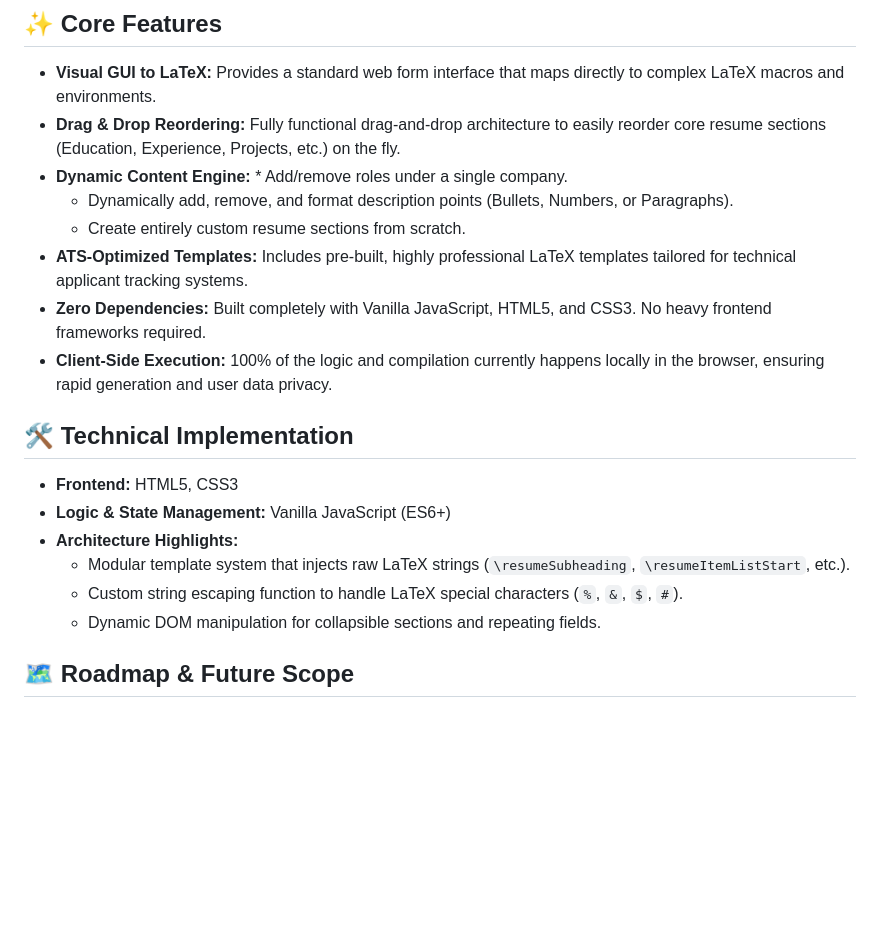
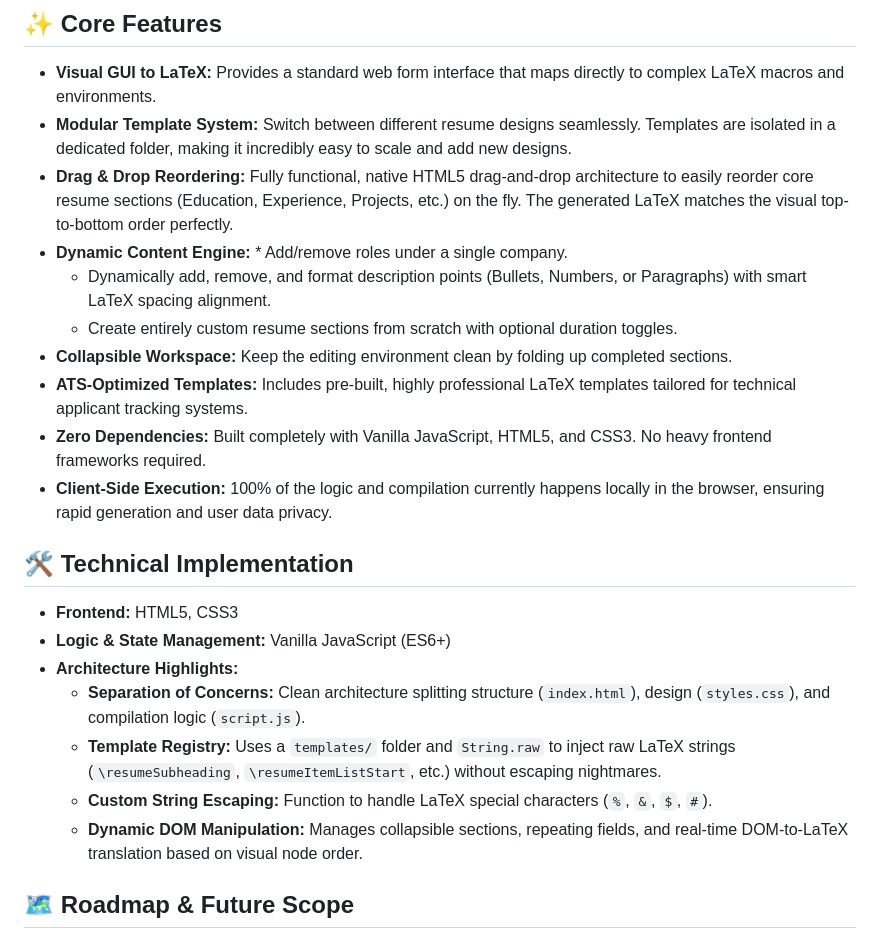
Before and after one commit to Sarthaknarula/cvBuilder, a Markdown page: README.md, the part around one of its changes. Drawn GitHub-style; blank space fills up the shorter version.

```diff
--- a/README.md
+++ b/README.md
@@ -9,10 +14,12 @@ Instead of struggling with complex LaTeX syntax and compilation errors, users ca
 ## ✨ Core Features
 
 * **Visual GUI to LaTeX:** Provides a standard web form interface that maps directly to complex LaTeX macros and environments.
-* **Drag & Drop Reordering:** Fully functional drag-and-drop architecture to easily reorder core resume sections (Education, Experience, Projects, etc.) on the fly.
+* **Modular Template System:** Switch between different resume designs seamlessly. Templates are isolated in a dedicated folder, making it incredibly easy to scale and add new designs.
+* **Drag & Drop Reordering:** Fully functional, native HTML5 drag-and-drop architecture to easily reorder core resume sections (Education, Experience, Projects, etc.) on the fly. The generated LaTeX matches the visual top-to-bottom order perfectly.
 * **Dynamic Content Engine:** * Add/remove roles under a single company.
-  * Dynamically add, remove, and format description points (Bullets, Numbers, or Paragraphs).
-  * Create entirely custom resume sections from scratch.
+  * Dynamically add, remove, and format description points (Bullets, Numbers, or Paragraphs) with smart LaTeX spacing alignment.
+  * Create entirely custom resume sections from scratch with optional duration toggles.
+* **Collapsible Workspace:** Keep the editing environment clean by folding up completed sections.
 * **ATS-Optimized Templates:** Includes pre-built, highly professional LaTeX templates tailored for technical applicant tracking systems.
 * **Zero Dependencies:** Built completely with Vanilla JavaScript, HTML5, and CSS3. No heavy frontend frameworks required.
 * **Client-Side Execution:** 100% of the logic and compilation currently happens locally in the browser, ensuring rapid generation and user data privacy.
@@ -22,9 +29,10 @@ Instead of struggling with complex LaTeX syntax and compilation errors, users ca
 * **Frontend:** HTML5, CSS3
 * **Logic & State Management:** Vanilla JavaScript (ES6+)
 * **Architecture Highlights:**
-  * Modular template system that injects raw LaTeX strings (`\resumeSubheading`, `\resumeItemListStart`, etc.).
-  * Custom string escaping function to handle LaTeX special characters (`%`, `&`, `$`, `#`).
-  * Dynamic DOM manipulation for collapsible sections and repeating fields.
+  * **Separation of Concerns:** Clean architecture splitting structure (`index.html`), design (`styles.css`), and compilation logic (`script.js`).
+  * **Template Registry:** Uses a `templates/` folder and `String.raw` to inject raw LaTeX strings (`\resumeSubheading`, `\resumeItemListStart`, etc.) without escaping nightmares.
+  * **Custom String Escaping:** Function to handle LaTeX special characters (`%`, `&`, `$`, `#`).
+  * **Dynamic DOM Manipulation:** Manages collapsible sections, repeating fields, and real-time DOM-to-LaTeX translation based on visual node order.
 
 ## 🗺️ Roadmap & Future Scope
 
```
Also changed, not shown: other parts of README.md (+49 -0 lines).
